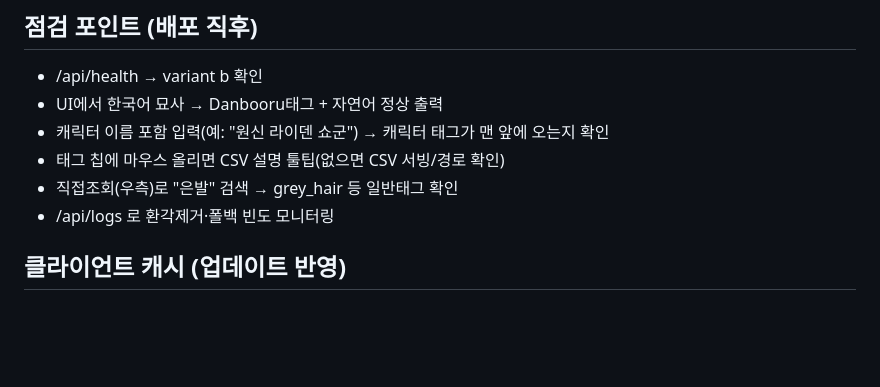
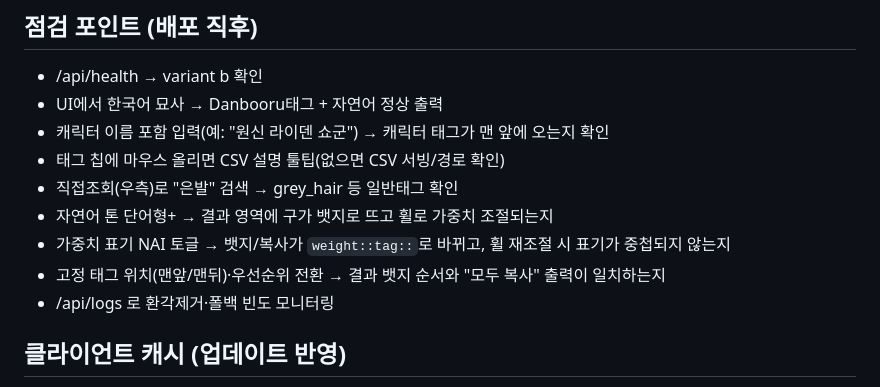
Before and after one commit to joykst96/danbooru-tag-rag, a Markdown page: DEPLOY.md, the part around the change. Rendered like a GitHub page; blank space fills up the shorter version.

```diff
--- a/DEPLOY.md
+++ b/DEPLOY.md
@@ -60,6 +60,9 @@ curl http://localhost:3333/api/health      # {"status":"ok","variant":"b"}
 - 캐릭터 이름 포함 입력(예: "원신 라이덴 쇼군") → 캐릭터 태그가 맨 앞에 오는지 확인
 - 태그 칩에 마우스 올리면 CSV 설명 툴팁(없으면 CSV 서빙/경로 확인)
 - 직접조회(우측)로 "은발" 검색 → grey_hair 등 일반태그 확인
+- 자연어 톤 단어형+ → 결과 영역에 구가 뱃지로 뜨고 휠로 가중치 조절되는지
+- 가중치 표기 NAI 토글 → 뱃지/복사가 `weight::tag::`로 바뀌고, 휠 재조절 시 표기가 중첩되지 않는지
+- 고정 태그 위치(맨앞/맨뒤)·우선순위 전환 → 결과 뱃지 순서와 "모두 복사" 출력이 일치하는지
 - /api/logs 로 환각제거·폴백 빈도 모니터링
 
 ## 클라이언트 캐시 (업데이트 반영)
```
Also changed, not shown: README.md (+10 -6 lines).
